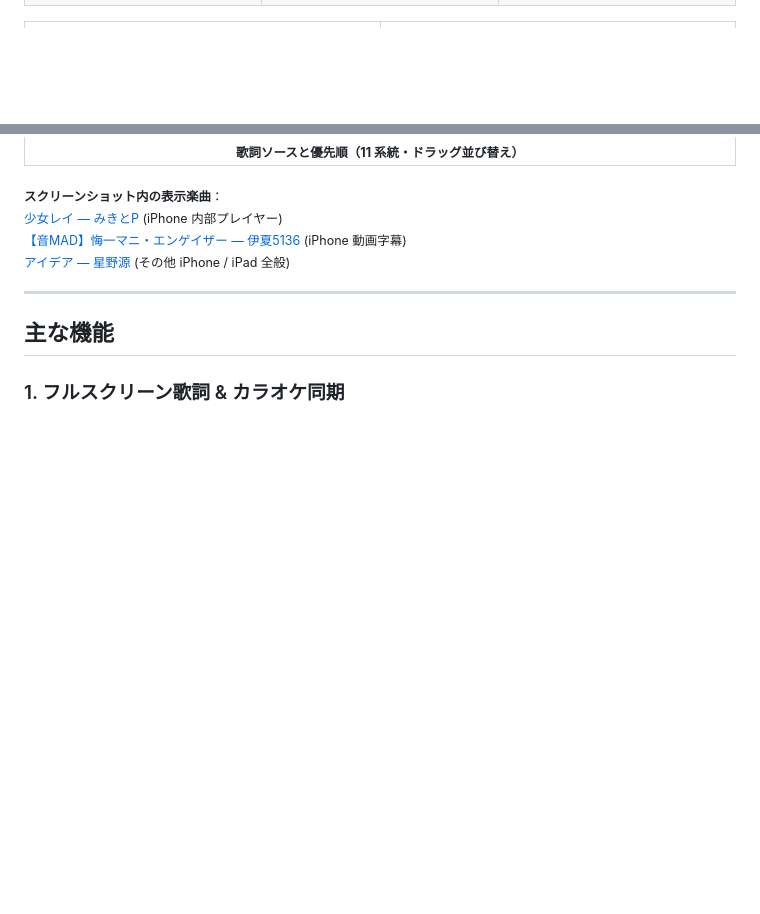
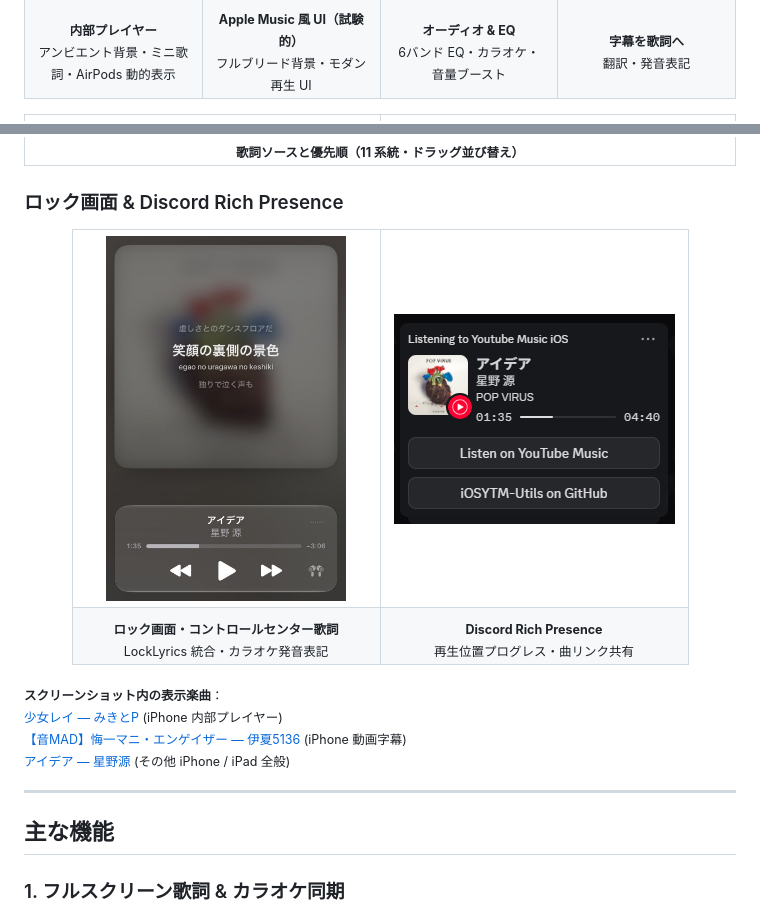
Before and after one commit to axcyum/iOSYTM-Utils, a Markdown page: README.md, 2 parts joined by grey strips. GitHub-like rendering; pictures changed too: assets/screenshots/other-discord-rpc.png (added), assets/screenshots/other-locklyrics.jpg (added); blank space fills up the shorter version.

Commit message:
docs: add iPhone Apple Music UI, LockLyrics & Discord RPC screenshots

```diff
--- a/README.md
+++ b/README.md
@@ -56,6 +59,7 @@
   </tr>
   <tr>
     <td align="center"><sub><b>内部プレイヤー</b><br>アンビエント背景・ミニ歌詞・AirPods 動的表示</sub></td>
+    <td align="center"><sub><b>Apple Music 風 UI（試験的）</b><br>フルブリード背景・モダン再生 UI</sub></td>
     <td align="center"><sub><b>オーディオ & EQ</b><br>6バンド EQ・カラオケ・音量ブースト</sub></td>
     <td align="center"><sub><b>字幕を歌詞へ</b><br>翻訳・発音表記</sub></td>
   </tr>
@@ -128,6 +132,25 @@
 </table>
 </div>
 </details>
+
+### ロック画面 & Discord Rich Presence
+
+<div align="center">
+<table>
+  <tr>
+    <td align="center" width="50%">
+      <img src="assets/screenshots/other-locklyrics.jpg" width="240" alt="ロック画面・コントロールセンター歌詞 (LockLyrics)" />
+    </td>
+    <td align="center" width="50%">
+      <img src="assets/screenshots/other-discord-rpc.png" width="281" alt="Discord Rich Presence" />
+    </td>
+  </tr>
+  <tr>
+    <td align="center"><sub><b>ロック画面・コントロールセンター歌詞</b><br>LockLyrics 統合・カラオケ発音表記</sub></td>
+    <td align="center"><sub><b>Discord Rich Presence</b><br>再生位置プログレス・曲リンク共有</sub></td>
+  </tr>
+</table>
+</div>
 
 <sub>**スクリーンショット内の表示楽曲**：<br>
 [少女レイ — みきとP](https://music.youtube.com/watch?v=b6abJ4NlzsE) (iPhone 内部プレイヤー)<br>
```
Also changed, not shown: other parts of README.md (+9 -6 lines), README_EN.md (+37 -11 lines), assets/screenshots/iphone-apple-music-ui.jpg (added).
